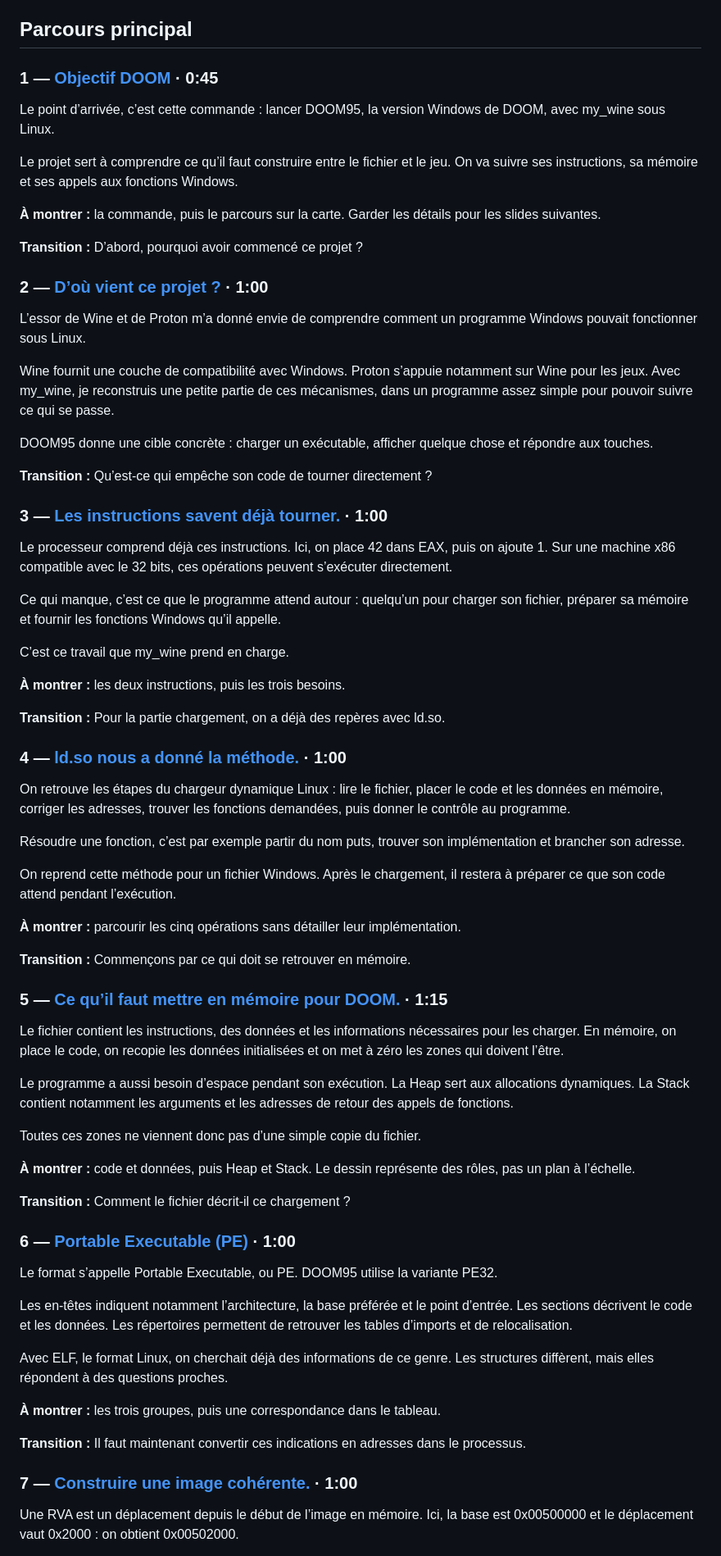
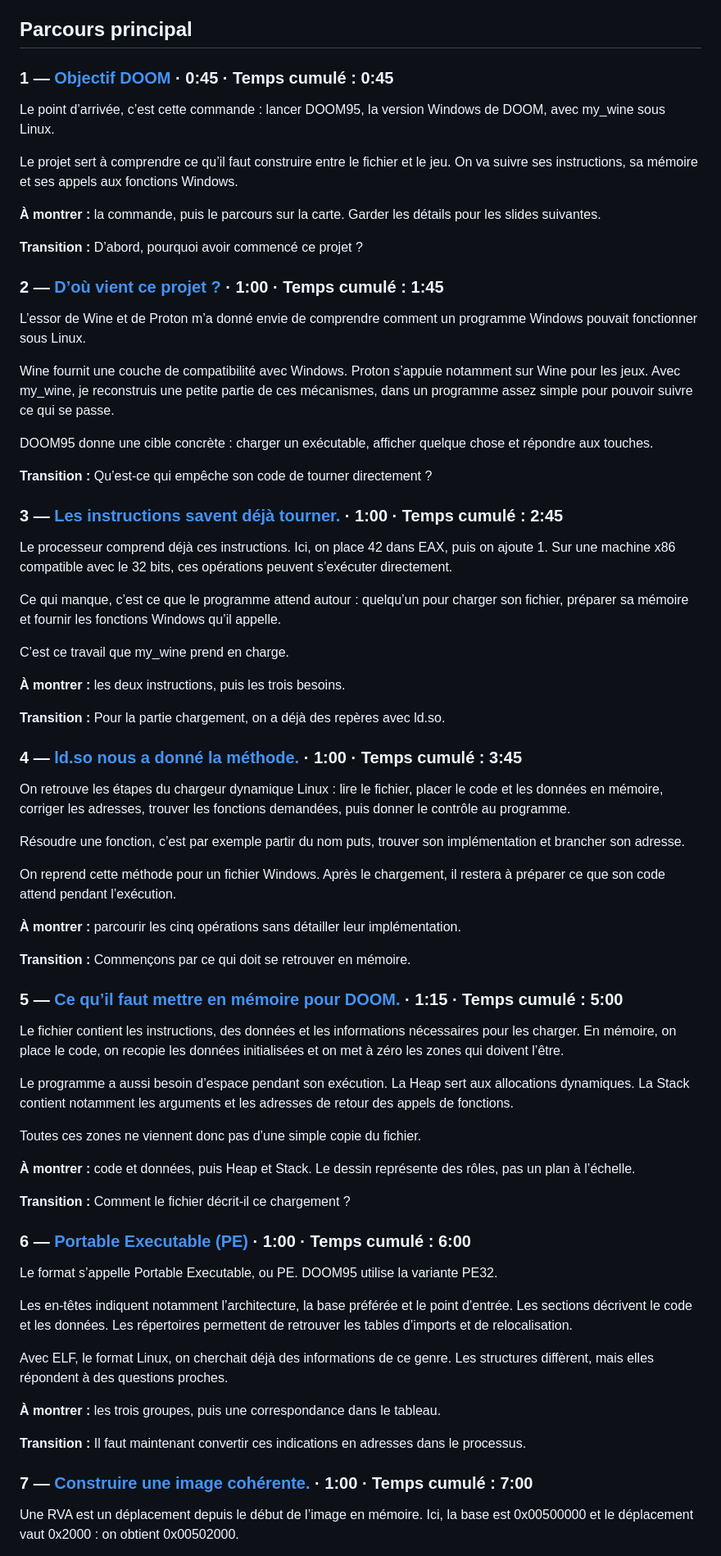
Before and after one commit to CedricThomas/my_wine, a Markdown page: slides/speaker-notes.md, the part around one of its changes. Shown at 82% size. GitHub-like rendering.

Commit message:
Add cumulative time annotations to speaker notes for Objectif DOOM presentation

```diff
--- a/slides/speaker-notes.md
+++ b/slides/speaker-notes.md
@@ -38,7 +38,7 @@ Repères : chargement jusqu’à **9:30** ; état Windows et WriteFile jusqu’
 
 ## Parcours principal
 
-### 1 — [Objectif DOOM](my_wine.html#slide-1) · 0:45
+### 1 — [Objectif DOOM](my_wine.html#slide-1) · 0:45 · Temps cumulé : 0:45
 
 Le point d’arrivée, c’est cette commande : lancer DOOM95, la version Windows de DOOM, avec my_wine sous Linux.
 
@@ -48,7 +48,7 @@ Le projet sert à comprendre ce qu’il faut construire entre le fichier et le j
 
 **Transition :** D’abord, pourquoi avoir commencé ce projet ?
 
-### 2 — [D’où vient ce projet ?](my_wine.html#slide-2) · 1:00
+### 2 — [D’où vient ce projet ?](my_wine.html#slide-2) · 1:00 · Temps cumulé : 1:45
 
 L’essor de Wine et de Proton m’a donné envie de comprendre comment un programme Windows pouvait fonctionner sous Linux.
 
@@ -58,7 +58,7 @@ DOOM95 donne une cible concrète : charger un exécutable, afficher quelque chos
 
 **Transition :** Qu’est-ce qui empêche son code de tourner directement ?
 
-### 3 — [Les instructions savent déjà tourner.](my_wine.html#slide-3) · 1:00
+### 3 — [Les instructions savent déjà tourner.](my_wine.html#slide-3) · 1:00 · Temps cumulé : 2:45
 
 Le processeur comprend déjà ces instructions. Ici, on place 42 dans EAX, puis on ajoute 1. Sur une machine x86 compatible avec le 32 bits, ces opérations peuvent s’exécuter directement.
 
@@ -70,7 +70,7 @@ C’est ce travail que my_wine prend en charge.
 
 **Transition :** Pour la partie chargement, on a déjà des repères avec ld.so.
 
-### 4 — [ld.so nous a donné la méthode.](my_wine.html#slide-4) · 1:00
+### 4 — [ld.so nous a donné la méthode.](my_wine.html#slide-4) · 1:00 · Temps cumulé : 3:45
 
 On retrouve les étapes du chargeur dynamique Linux : lire le fichier, placer le code et les données en mémoire, corriger les adresses, trouver les fonctions demandées, puis donner le contrôle au programme.
 
@@ -82,7 +82,7 @@ On reprend cette méthode pour un fichier Windows. Après le chargement, il rest
 
 **Transition :** Commençons par ce qui doit se retrouver en mémoire.
 
-### 5 — [Ce qu’il faut mettre en mémoire pour DOOM.](my_wine.html#slide-5) · 1:15
+### 5 — [Ce qu’il faut mettre en mémoire pour DOOM.](my_wine.html#slide-5) · 1:15 · Temps cumulé : 5:00
 
 Le fichier contient les instructions, des données et les informations nécessaires pour les charger. En mémoire, on place le code, on recopie les données initialisées et on met à zéro les zones qui doivent l’être.
 
@@ -94,7 +94,7 @@ Toutes ces zones ne viennent donc pas d’une simple copie du fichier.
 
 **Transition :** Comment le fichier décrit-il ce chargement ?
 
-### 6 — [Portable Executable (PE)](my_wine.html#slide-6) · 1:00
+### 6 — [Portable Executable (PE)](my_wine.html#slide-6) · 1:00 · Temps cumulé : 6:00
 
 Le format s’appelle Portable Executable, ou PE. DOOM95 utilise la variante PE32.
 
@@ -106,7 +106,7 @@ Avec ELF, le format Linux, on cherchait déjà des informations de ce genre. Les
 
 **Transition :** Il faut maintenant convertir ces indications en adresses dans le processus.
 
-### 7 — [Construire une image cohérente.](my_wine.html#slide-7) · 1:00
+### 7 — [Construire une image cohérente.](my_wine.html#slide-7) · 1:00 · Temps cumulé : 7:00
 
 Une RVA est un déplacement depuis le début de l’image en mémoire. Ici, la base est 0x00500000 et le déplacement vaut 0x2000 : on obtient 0x00502000.
 
```
Also changed, not shown: other parts of slides/speaker-notes.md (+14 -14 lines).
